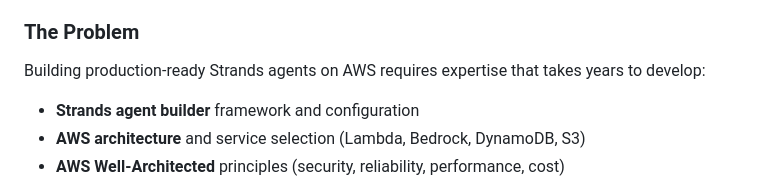
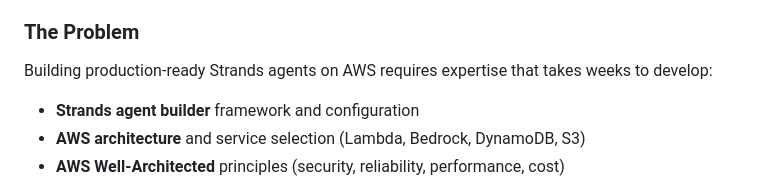
Before and after one commit to Levi-Breedlove/Educational-Agent-Consultant-Builder, a Markdown page: agent-builder-platform/docs/COMPLETE-DOCUMENTATION.md, the part around the change. Drawn GitHub-style.

Commit message:
Update COMPLETE-DOCUMENTATION.md
Signed-off-by: Levi-Breedlove <levibr@yahoo.com>

```diff
--- a/agent-builder-platform/docs/COMPLETE-DOCUMENTATION.md
+++ b/agent-builder-platform/docs/COMPLETE-DOCUMENTATION.md
@@ -33,7 +33,7 @@ This is not just a code generator - it's a **learning platform** specifically fo
 - How to deploy and monitor **Strands agents** on AWS infrastructure
 
 ### The Problem
-Building production-ready Strands agents on AWS requires expertise that takes years to develop:
+Building production-ready Strands agents on AWS requires expertise that takes weeks to develop:
 - **Strands agent builder** framework and configuration
 - **AWS architecture** and service selection (Lambda, Bedrock, DynamoDB, S3)
 - **AWS Well-Architected** principles (security, reliability, performance, cost)
```
